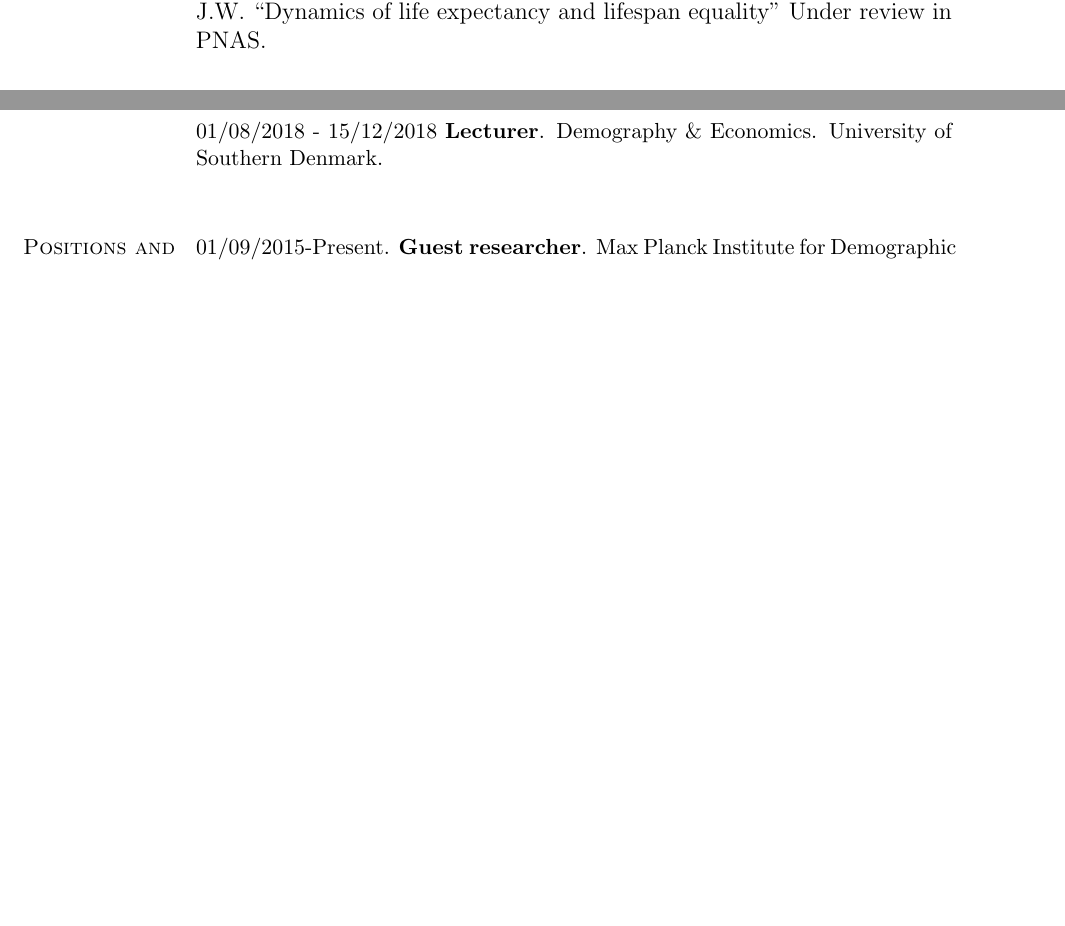
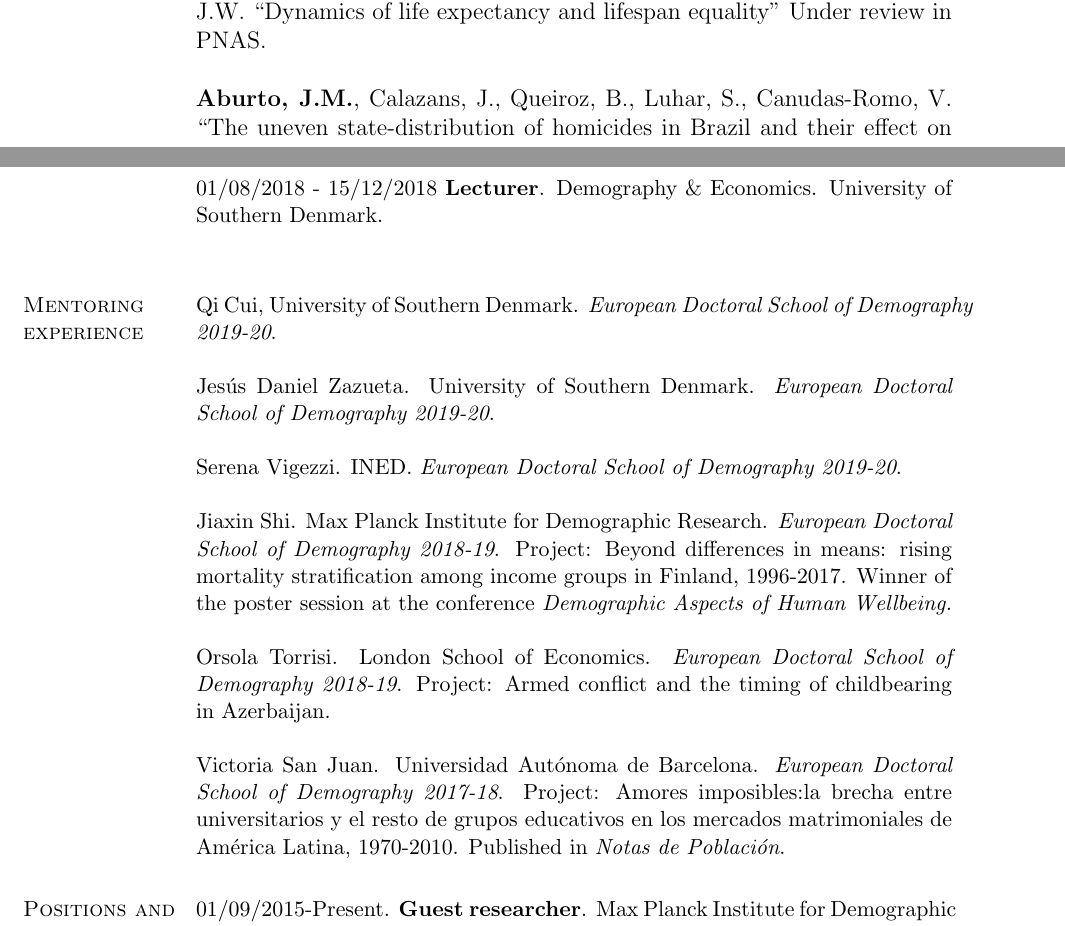
Before and after one commit to jmaburto/CV, a LaTeX CV (CV_English_JMAF_Short.tex): two parts of pages 4 and 6 of 8 before the commit and two parts of pages 4 and 6 of 9 after it, joined at a grey line, cut so that both start at the same text, the shorter picture padded with empty space. Compiled offline with pdfLaTeX.

Commit message:
update nov

```diff
--- a/CV_English_JMAF_Short.tex
+++ b/CV_English_JMAF_Short.tex
@@ -388,6 +388,8 @@ Marius, T., Basellini, U., \textbf{Aburto, J.M.}, Canudas-Romo, V. ``The Linear
 
 \textbf{Aburto, J.M.},  Villavicencio, F., Basellini, U., Kj{\ae}rgaard, S., Vaupel, J.W. ``Dynamics of life expectancy and lifespan equality'' Under review in PNAS. \\
 
+\textbf{Aburto, J.M.},  Calazans, J., Queiroz, B., Luhar, S., Canudas-Romo, V. ``The uneven state-distribution of homicides in Brazil and their effect on life expectancy, 2000-15'' Under review in Health Affairs. \\
+
 \subsection*{Working papers}
  \textbf{Aburto, J.M.}, di Lego, V., Torrisi, O., Riffe, T. ``The contribution of violence to life uncertainty on a global scale''.\\
 
@@ -423,6 +425,21 @@ Canudas-Romo, V., \textbf{Aburto, J.M.} (2017). Age- and Cause-Decomposition of
 01/08/2017 - 15/12/2017. \textbf{Teaching Assistant}. Biostatistics I. University of Southern Denmark.\\
 
 01/08/2018 - 15/12/2018 \textbf{Lecturer}. Demography \& Economics. University of Southern Denmark.\\
+
+
+\section{Mentoring experience}
+Qi Cui, University of Southern Denmark. \textit{European Doctoral School of Demography 2019-20}.\\
+
+Jes\'us Daniel Zazueta. University of Southern Denmark. \textit{European Doctoral School of Demography 2019-20}.\\
+
+Serena Vigezzi. INED. \textit{European Doctoral School of Demography 2019-20}. \\
+
+Jiaxin Shi. Max Planck Institute for Demographic Research. \textit{European Doctoral School of Demography 2018-19}. Project: Beyond differences in means: rising mortality stratification among income groups in Finland, 1996-2017. Winner of the poster session at the conference \textit{Demographic Aspects of Human Wellbeing.}\\
+
+Orsola Torrisi. London School of Economics. \textit{European Doctoral School of Demography 2018-19}. Project: Armed conflict and the timing of childbearing in Azerbaijan. \\
+
+Victoria San Juan. Universidad Aut\'onoma de Barcelona. \textit{European Doctoral School of Demography 2017-18}. Project: Amores imposibles:la brecha entre universitarios y el resto de grupos educativos en los mercados matrimoniales de Am\'erica Latina, 1970-2010. Published in \textit{Notas de Poblaci\'on}.
+
 
 
 
```
Also changed, not shown: CV_English_JMAF_Short.pdf, CV_English_JMAF_Short.tex (2 more changed lines), 4 other files.
